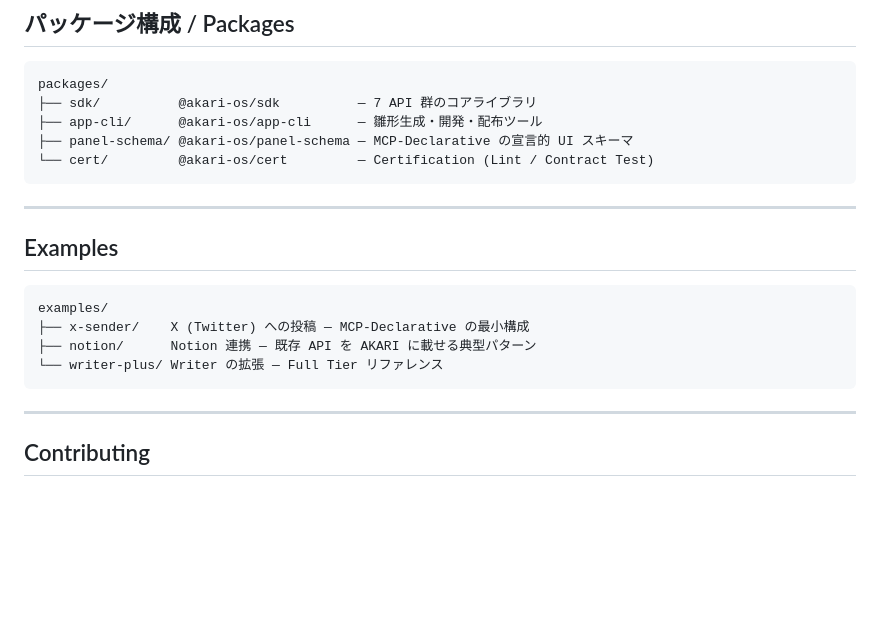
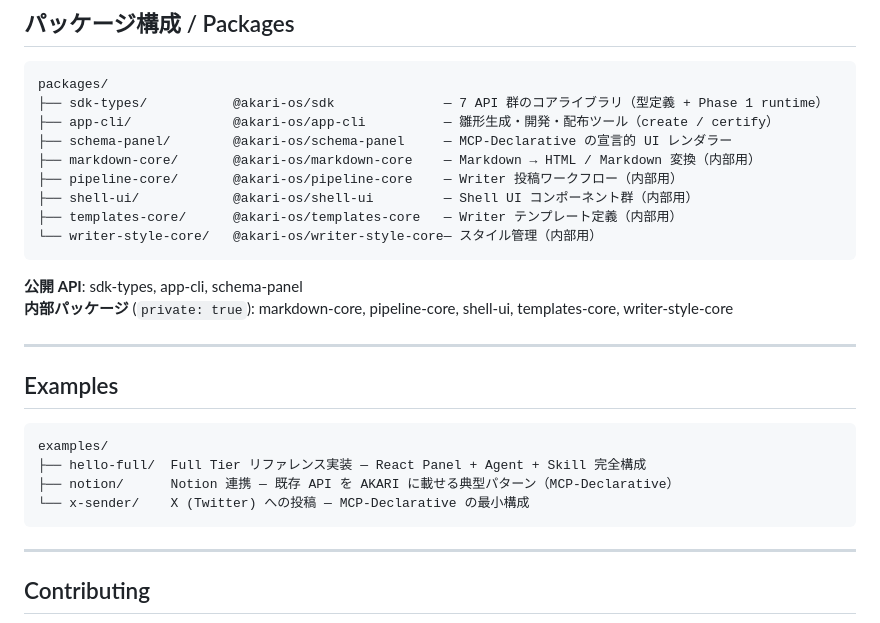
Before and after one commit to Akari-OS/sdk, a Markdown page: README.md, the part around the change. Rendered like a GitHub page; blank space fills up the shorter version.

Commit message:
[ドキュメント] SDK README とディレクトリ実態の 4 点ズレを修正 (synthesis §5 P1)

````diff
--- a/README.md
+++ b/README.md
@@ -70,11 +70,18 @@ AKARI App SDK を通じて、あなたの App は以下にアクセスできま
 
 ```
 packages/
-├── sdk/          @akari-os/sdk          — 7 API 群のコアライブラリ
-├── app-cli/      @akari-os/app-cli      — 雛形生成・開発・配布ツール
-├── panel-schema/ @akari-os/panel-schema — MCP-Declarative の宣言的 UI スキーマ
-└── cert/         @akari-os/cert         — Certification (Lint / Contract Test)
+├── sdk-types/           @akari-os/sdk              — 7 API 群のコアライブラリ（型定義 + Phase 1 runtime）
+├── app-cli/             @akari-os/app-cli          — 雛形生成・開発・配布ツール（create / certify）
+├── schema-panel/        @akari-os/schema-panel     — MCP-Declarative の宣言的 UI レンダラー
+├── markdown-core/       @akari-os/markdown-core    — Markdown → HTML / Markdown 変換（内部用）
+├── pipeline-core/       @akari-os/pipeline-core    — Writer 投稿ワークフロー（内部用）
+├── shell-ui/            @akari-os/shell-ui         — Shell UI コンポーネント群（内部用）
+├── templates-core/      @akari-os/templates-core   — Writer テンプレート定義（内部用）
+└── writer-style-core/   @akari-os/writer-style-core— スタイル管理（内部用）
 ```
+
+**公開 API**: sdk-types, app-cli, schema-panel
+**内部パッケージ** (`private: true`): markdown-core, pipeline-core, shell-ui, templates-core, writer-style-core
 
 ---
 
@@ -82,9 +89,9 @@ packages/
 
 ```
 examples/
-├── x-sender/    X (Twitter) への投稿 — MCP-Declarative の最小構成
-├── notion/      Notion 連携 — 既存 API を AKARI に載せる典型パターン
-└── writer-plus/ Writer の拡張 — Full Tier リファレンス
+├── hello-full/  Full Tier リファレンス実装 — React Panel + Agent + Skill 完全構成
+├── notion/      Notion 連携 — 既存 API を AKARI に載せる典型パターン（MCP-Declarative）
+└── x-sender/    X (Twitter) への投稿 — MCP-Declarative の最小構成
 ```
 
 ---
````
